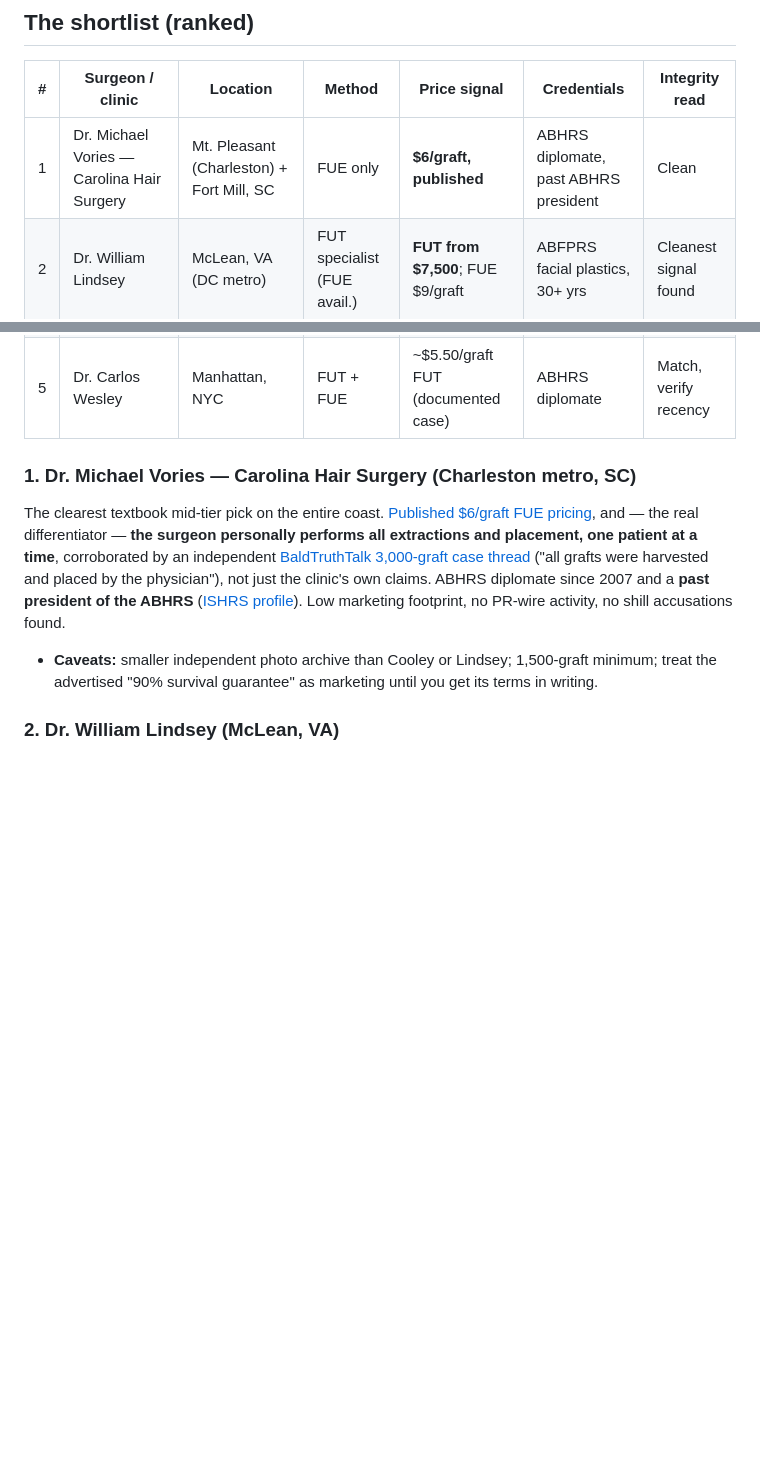
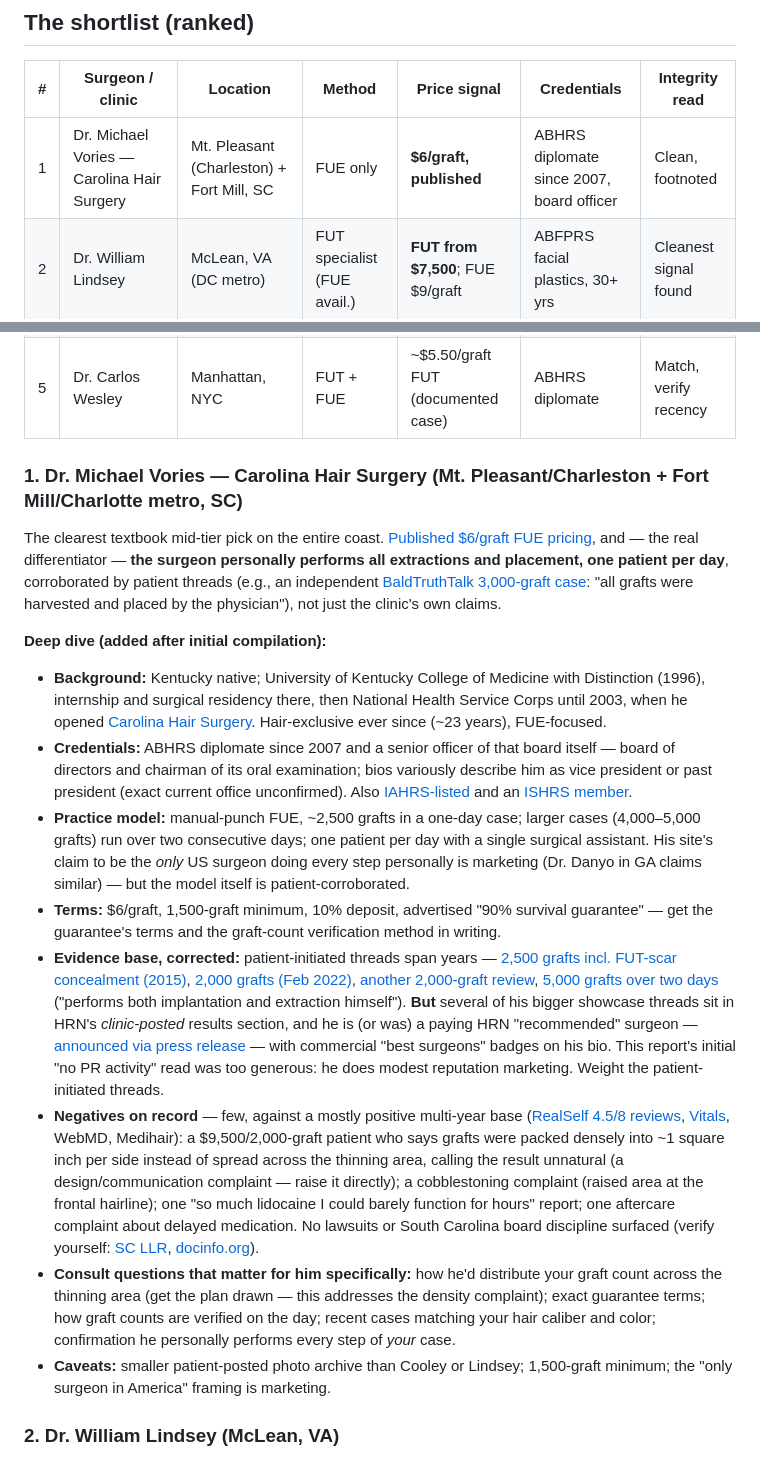
Before and after one commit to taylorjcorley/App, a Markdown page: east-coast-ht-clinics.md, 2 parts joined by grey strips. Rendered like a GitHub page; blank space fills up the shorter version.

Commit message:
Expand Vories entry with deep dive and corrected integrity read
Adds background, practice model, terms, patient-thread evidence
(noting clinic-posted vs patient-initiated), on-record negatives,
and consult questions; softens the ABHRS-president claim.

Co-Authored-By: Claude Fable 5 <noreply@anthropic.com>
Claude-Session: https://claude.ai/code/session_017NR8ZF75DkE6XoP6ns3yUz

```diff
--- a/east-coast-ht-clinics.md
+++ b/east-coast-ht-clinics.md
@@ -23,17 +23,26 @@
 
 | # | Surgeon / clinic | Location | Method | Price signal | Credentials | Integrity read |
 |---|---|---|---|---|---|---|
-| 1 | Dr. Michael Vories — Carolina Hair Surgery | Mt. Pleasant (Charleston) + Fort Mill, SC | FUE only | **$6/graft, published** | ABHRS diplomate, past ABHRS president | Clean |
+| 1 | Dr. Michael Vories — Carolina Hair Surgery | Mt. Pleasant (Charleston) + Fort Mill, SC | FUE only | **$6/graft, published** | ABHRS diplomate since 2007, board officer | Clean, footnoted |
 | 2 | Dr. William Lindsey | McLean, VA (DC metro) | FUT specialist (FUE avail.) | **FUT from $7,500**; FUE $9/graft | ABFPRS facial plastics, 30+ yrs | Cleanest signal found |
 | 3 | Dr. Jerry Cooley — Cooley Hair Center | Charlotte, NC | FUT + FUE | $8,000–18,000 typical | ABHRS diplomate, ISHRS past president | Match, sponsor caveat |
 | 4 | Dr. Scott Boden — Hair Restoration Center of CT | Wethersfield, CT | FUE + FUT | FUE from ~$10,000 | ABHRS past president, FISHRS | Clean, low volume |
 | 5 | Dr. Carlos Wesley | Manhattan, NYC | FUT + FUE | ~$5.50/graft FUT (documented case) | ABHRS diplomate | Match, verify recency |
 
-### 1. Dr. Michael Vories — Carolina Hair Surgery (Charleston metro, SC)
+### 1. Dr. Michael Vories — Carolina Hair Surgery (Mt. Pleasant/Charleston + Fort Mill/Charlotte metro, SC)
 
-The clearest textbook mid-tier pick on the entire coast. [Published $6/graft FUE pricing](https://carolinahairsurgery.com/hair-transplant-costs/), and — the real differentiator — **the surgeon personally performs all extractions and placement, one patient at a time**, corroborated by an independent [BaldTruthTalk 3,000-graft case thread](https://www.baldtruthtalk.com/threads/20287-Michael-Vories-MD-FU-3000-Grafts) ("all grafts were harvested and placed by the physician"), not just the clinic's own claims. ABHRS diplomate since 2007 and a **past president of the ABHRS** ([ISHRS profile](https://ishrs.org/doctor/48348/)). Low marketing footprint, no PR-wire activity, no shill accusations found.
+The clearest textbook mid-tier pick on the entire coast. [Published $6/graft FUE pricing](https://carolinahairsurgery.com/hair-transplant-costs/), and — the real differentiator — **the surgeon personally performs all extractions and placement, one patient per day**, corroborated by patient threads (e.g., an independent [BaldTruthTalk 3,000-graft case](https://www.baldtruthtalk.com/threads/20287-Michael-Vories-MD-FU-3000-Grafts): "all grafts were harvested and placed by the physician"), not just the clinic's own claims.
 
-- **Caveats:** smaller independent photo archive than Cooley or Lindsey; 1,500-graft minimum; treat the advertised "90% survival guarantee" as marketing until you get its terms in writing.
+**Deep dive (added after initial compilation):**
+
+- **Background:** Kentucky native; University of Kentucky College of Medicine with Distinction (1996), internship and surgical residency there, then National Health Service Corps until 2003, when he opened [Carolina Hair Surgery](https://carolinahairsurgery.com/about-us/). Hair-exclusive ever since (~23 years), FUE-focused.
+- **Credentials:** ABHRS diplomate since 2007 and a senior officer of that board itself — board of directors and chairman of its oral examination; bios variously describe him as vice president or past president (exact current office unconfirmed). Also [IAHRS-listed](https://www.iahrs.org/hair-transplant/michael-vories) and an [ISHRS member](https://ishrs.org/doctor/48348/).
+- **Practice model:** manual-punch FUE, ~2,500 grafts in a one-day case; larger cases (4,000–5,000 grafts) run over two consecutive days; one patient per day with a single surgical assistant. His site's claim to be the *only* US surgeon doing every step personally is marketing (Dr. Danyo in GA claims similar) — but the model itself is patient-corroborated.
+- **Terms:** $6/graft, 1,500-graft minimum, 10% deposit, advertised "90% survival guarantee" — get the guarantee's terms and the graft-count verification method in writing.
+- **Evidence base, corrected:** patient-initiated threads span years — [2,500 grafts incl. FUT-scar concealment (2015)](https://www.hairrestorationnetwork.com/topic/43269-my-experience-wdr-vories-2500-grafts/), [2,000 grafts (Feb 2022)](https://www.hairrestorationnetwork.com/topic/67360-2000-fue-grafts-with-dr-vories-mount-pleasant-sc-9-february-2022/), [another 2,000-graft review](https://www.hairrestorationnetwork.com/topic/71432-2000-graft-fue-dr-vories-carolina-hair-surgery/), [5,000 grafts over two days](https://www.hairrestorationnetwork.com/topic/64449-5000-grafts-dr-vories/) ("performs both implantation and extraction himself"). **But** several of his bigger showcase threads sit in HRN's *clinic-posted* results section, and he is (or was) a paying HRN "recommended" surgeon — [announced via press release](https://www.ncheadlines.com/releases/dr-michael-vories-named-a-recommended-fue-hair-surgeon-on-hairtransplantnetworkcom) — with commercial "best surgeons" badges on his bio. This report's initial "no PR activity" read was too generous: he does modest reputation marketing. Weight the patient-initiated threads.
+- **Negatives on record** — few, against a mostly positive multi-year base ([RealSelf 4.5/8 reviews](https://www.realself.com/dr/michael-vories-mount-pleasant-sc), [Vitals](https://www.vitals.com/doctors/Dr_Michael_Vories.html), WebMD, Medihair): a $9,500/2,000-graft patient who says grafts were packed densely into ~1 square inch per side instead of spread across the thinning area, calling the result unnatural (a design/communication complaint — raise it directly); a cobblestoning complaint (raised area at the frontal hairline); one "so much lidocaine I could barely function for hours" report; one aftercare complaint about delayed medication. No lawsuits or South Carolina board discipline surfaced (verify yourself: [SC LLR](https://llr.sc.gov/), [docinfo.org](https://www.docinfo.org/)).
+- **Consult questions that matter for him specifically:** how he'd distribute your graft count across the thinning area (get the plan drawn — this addresses the density complaint); exact guarantee terms; how graft counts are verified on the day; recent cases matching your hair caliber and color; confirmation he personally performs every step of *your* case.
+- **Caveats:** smaller patient-posted photo archive than Cooley or Lindsey; 1,500-graft minimum; the "only surgeon in America" framing is marketing.
 
 ### 2. Dr. William Lindsey (McLean, VA)
 
```
